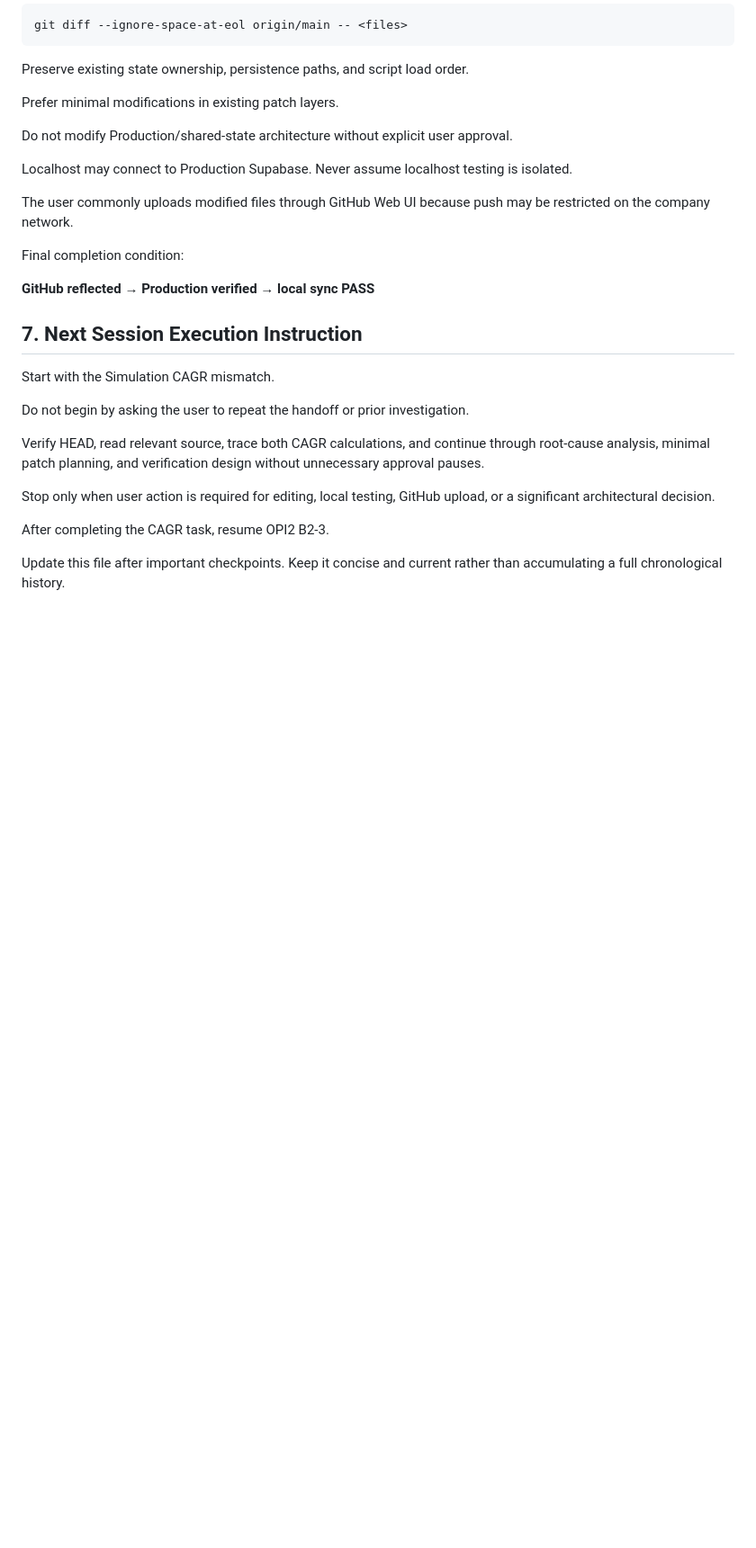
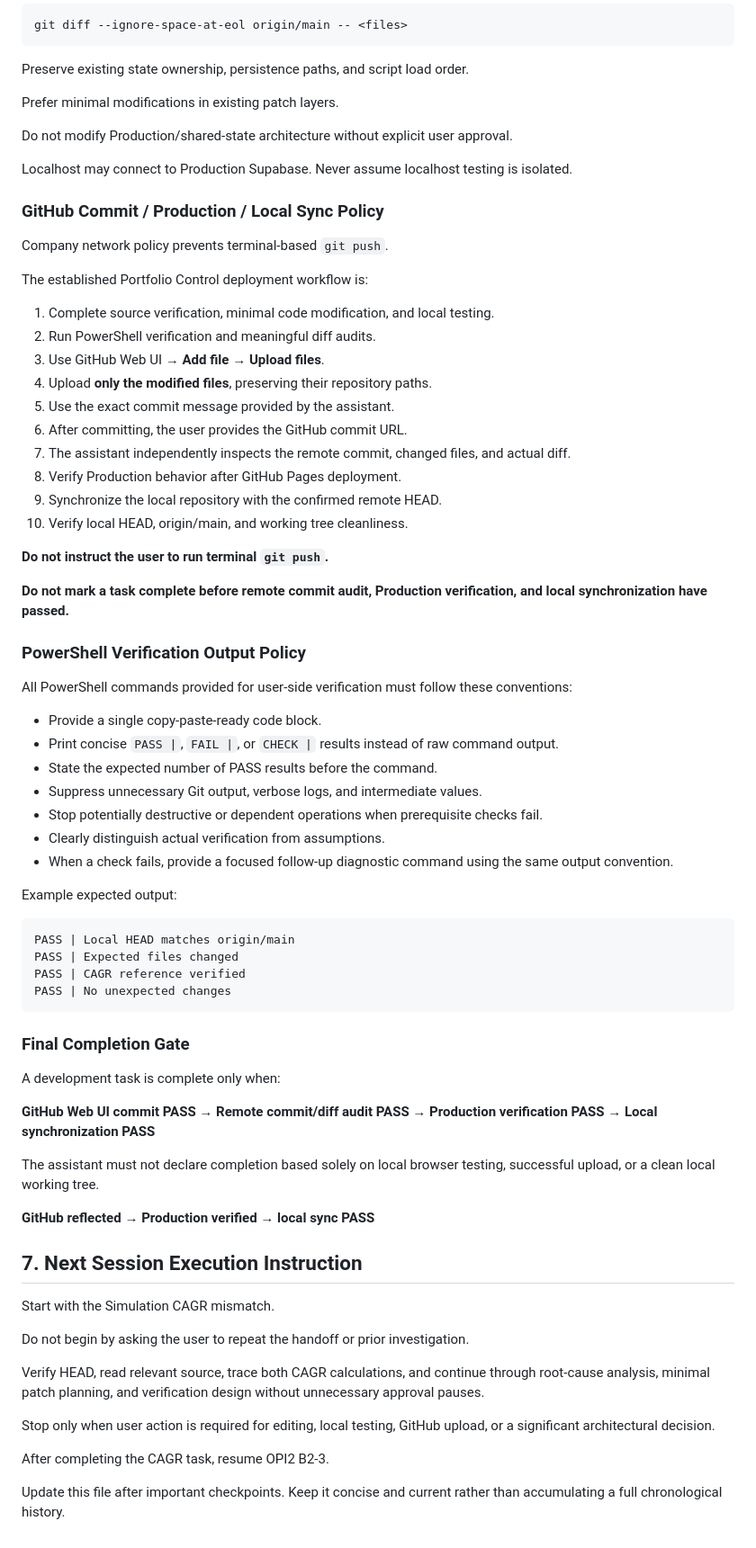
Before and after one commit to sinyong-0904/portfolio-control, a Markdown page: SESSION_HANDOFF.md, the part around the change. Shown at 90% size. Drawn GitHub-style; blank space fills up the shorter version.

````diff
--- a/SESSION_HANDOFF.md
+++ b/SESSION_HANDOFF.md
@@ -218,9 +218,55 @@ Do not modify Production/shared-state architecture without explicit user approva
 
 Localhost may connect to Production Supabase. Never assume localhost testing is isolated.
 
-The user commonly uploads modified files through GitHub Web UI because push may be restricted on the company network.
+### GitHub Commit / Production / Local Sync Policy
 
-Final completion condition:
+Company network policy prevents terminal-based `git push`.
+
+The established Portfolio Control deployment workflow is:
+
+1. Complete source verification, minimal code modification, and local testing.
+2. Run PowerShell verification and meaningful diff audits.
+3. Use GitHub Web UI → **Add file → Upload files**.
+4. Upload **only the modified files**, preserving their repository paths.
+5. Use the exact commit message provided by the assistant.
+6. After committing, the user provides the GitHub commit URL.
+7. The assistant independently inspects the remote commit, changed files, and actual diff.
+8. Verify Production behavior after GitHub Pages deployment.
+9. Synchronize the local repository with the confirmed remote HEAD.
+10. Verify local HEAD, origin/main, and working tree cleanliness.
+
+**Do not instruct the user to run terminal `git push`.**
+
+**Do not mark a task complete before remote commit audit, Production verification, and local synchronization have passed.**
+
+### PowerShell Verification Output Policy
+
+All PowerShell commands provided for user-side verification must follow these conventions:
+
+- Provide a single copy-paste-ready code block.
+- Print concise `PASS |`, `FAIL |`, or `CHECK |` results instead of raw command output.
+- State the expected number of PASS results before the command.
+- Suppress unnecessary Git output, verbose logs, and intermediate values.
+- Stop potentially destructive or dependent operations when prerequisite checks fail.
+- Clearly distinguish actual verification from assumptions.
+- When a check fails, provide a focused follow-up diagnostic command using the same output convention.
+
+Example expected output:
+
+```text
+PASS | Local HEAD matches origin/main
+PASS | Expected files changed
+PASS | CAGR reference verified
+PASS | No unexpected changes
+```
+
+### Final Completion Gate
+
+A development task is complete only when:
+
+**GitHub Web UI commit PASS → Remote commit/diff audit PASS → Production verification PASS → Local synchronization PASS**
+
+The assistant must not declare completion based solely on local browser testing, successful upload, or a clean local working tree.
 
 **GitHub reflected → Production verified → local sync PASS**
 
````
